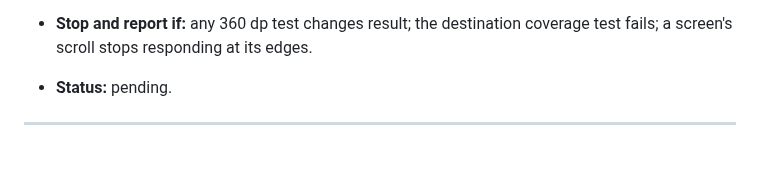
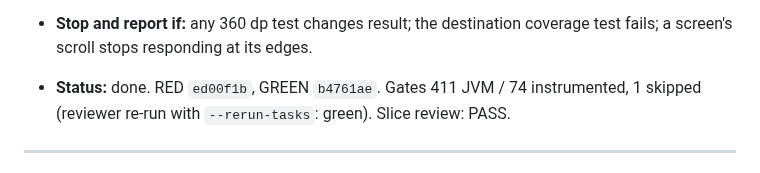
Before and after one commit to irodriguez-io/News-Agregator, a Markdown page: specs/030-android-toast-shadows-content-cap/slices.md, the part around the change. Drawn GitHub-style.

Commit message:
docs(spec): 030 slice 3 done
Co-Authored-By: Claude Opus 5.5 <noreply@anthropic.com>

```diff
--- a/specs/030-android-toast-shadows-content-cap/slices.md
+++ b/specs/030-android-toast-shadows-content-cap/slices.md
@@ -146,7 +146,7 @@ centred, on Discover, Read Later and History.
   layout test passes unedited.
 - **Stop and report if:** any 360 dp test changes result; the destination coverage test fails; a screen's
   scroll stops responding at its edges.
-- **Status:** pending.
+- **Status:** done. RED `ed00f1b`, GREEN `b4761ae`. Gates 411 JVM / 74 instrumented, 1 skipped (reviewer re-run with `--rerun-tasks`: green). Slice review: PASS.
 
 ---
 
```
